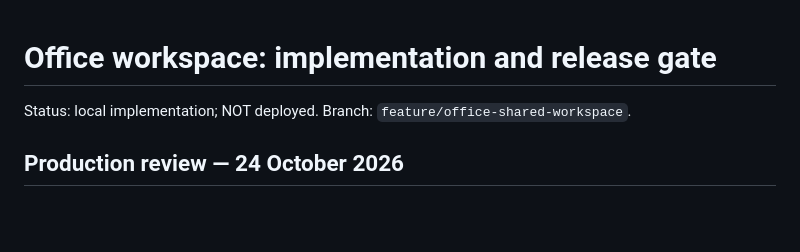
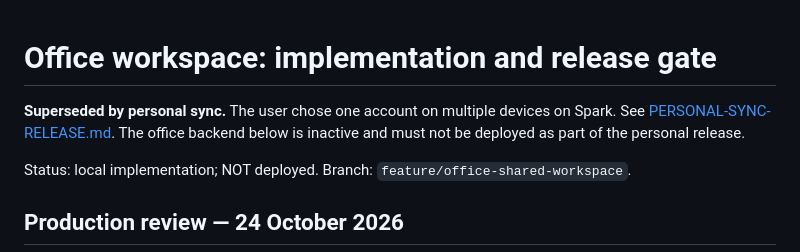
Before and after one commit to adihoek-cmd/Hoek-Toolbar-Designer, a Markdown page: OFFICE-DEPLOYMENT.md, the part around the change. Drawn GitHub-style; blank space fills up the shorter version.

Commit message:
Personal sync on Spark: OFFICE-DEPLOYMENT.md

```diff
--- a/OFFICE-DEPLOYMENT.md
+++ b/OFFICE-DEPLOYMENT.md
@@ -1,4 +1,6 @@
 # Office workspace: implementation and release gate
+
+**Superseded by personal sync.** The user chose one account on multiple devices on Spark. See [PERSONAL-SYNC-RELEASE.md](PERSONAL-SYNC-RELEASE.md). The office backend below is inactive and must not be deployed as part of the personal release.
 
 Status: local implementation; NOT deployed. Branch: `feature/office-shared-workspace`.
 
```
